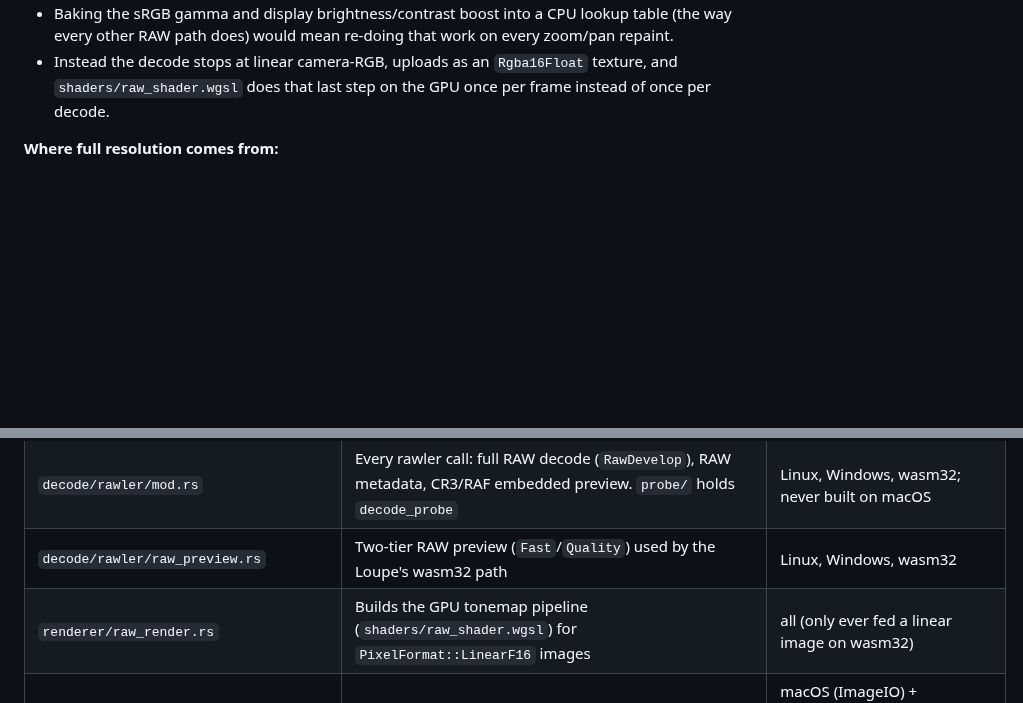
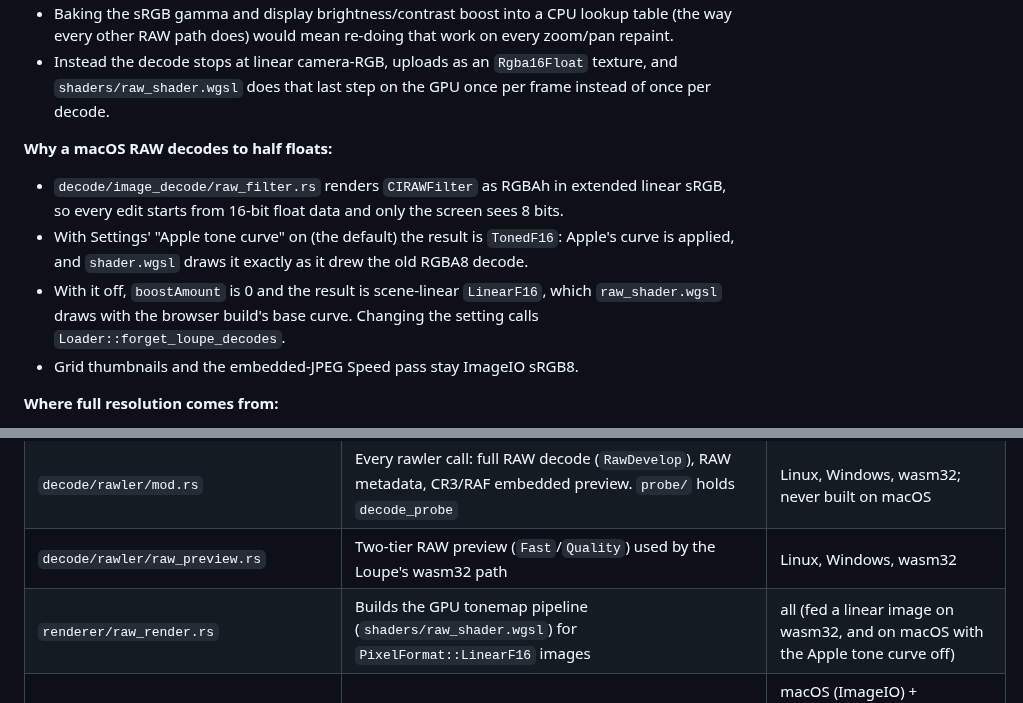
Before and after one commit to andrewyao/lightphotos, a Markdown page: docs/ARCHITECTURE.md, 2 parts joined by grey strips. GitHub-like rendering; blank space fills up the shorter version.

Commit message:
docs: Describe macOS half-float RAW decodes and the tone curve setting
ARCHITECTURE.md said only wasm32 produces LinearF16 and that the macOS
Preview tier is ImageIO's. Both changed: macOS RAWs decode to TonedF16 or
LinearF16 through CIRAWFilter, Preview included.

```diff
--- a/docs/ARCHITECTURE.md
+++ b/docs/ARCHITECTURE.md
@@ -118,6 +118,18 @@ flowchart TD
 - Instead the decode stops at linear camera-RGB, uploads as an `Rgba16Float`
   texture, and `shaders/raw_shader.wgsl` does that last step on the GPU once per
   frame instead of once per decode.
+
+**Why a macOS RAW decodes to half floats:**
+- `decode/image_decode/raw_filter.rs` renders `CIRAWFilter` as RGBAh in
+  extended linear sRGB, so every edit starts from 16-bit float data and
+  only the screen sees 8 bits.
+- With Settings' "Apple tone curve" on (the default) the result is
+  `TonedF16`: Apple's curve is applied, and `shader.wgsl` draws it exactly as
+  it drew the old RGBA8 decode.
+- With it off, `boostAmount` is 0 and the result is scene-linear
+  `LinearF16`, which `raw_shader.wgsl` draws with the browser build's base
+  curve. Changing the setting calls `Loader::forget_loupe_decodes`.
+- Grid thumbnails and the embedded-JPEG Speed pass stay ImageIO sRGB8.
 
 **Where full resolution comes from:**
 - `Loader::request_full` (native) and `request_web_full` (wasm32) are only
@@ -511,7 +523,7 @@ already keeps handles for.
 | `decode/image_decode/nonmac_decode.rs` | Full decode + metadata read, non-mac arm (`image` crate + `kamadak-exif`; RAW goes to `decode/rawler/`) | Linux/Windows; RAW/JPEG-decode functions also reused by wasm32 |
 | `decode/rawler/mod.rs` | Every rawler call: full RAW decode (`RawDevelop`), RAW metadata, CR3/RAF embedded preview. `probe/` holds `decode_probe` | Linux, Windows, wasm32; never built on macOS |
 | `decode/rawler/raw_preview.rs` | Two-tier RAW preview (`Fast`/`Quality`) used by the Loupe's wasm32 path | Linux, Windows, wasm32 |
-| `renderer/raw_render.rs` | Builds the GPU tonemap pipeline (`shaders/raw_shader.wgsl`) for `PixelFormat::LinearF16` images | all (only ever fed a linear image on wasm32) |
+| `renderer/raw_render.rs` | Builds the GPU tonemap pipeline (`shaders/raw_shader.wgsl`) for `PixelFormat::LinearF16` images | all (fed a linear image on wasm32, and on macOS with the Apple tone curve off) |
 | `jobs/thumbnail.rs` | Decode-at-size for both the Loupe's screen-fit preview and Grid thumbnails, plus the on-disk `.thumb.jpg` cache in `.lightphotos/` | macOS (ImageIO) + Linux/Windows (`kamadak-exif`/`rawler`); wasm32 keeps the same entry naming through `web/web_thumb_cache.rs` |
 | `decode/image_encode.rs` | JPEG write for export | macOS (ImageIO) / Linux/Windows (`mozjpeg-rs`) |
 | `decode/coregraphics.rs` | Shared CFURL/bitmap-context setup for `decode/image_decode/mod.rs`/`decode/image_encode.rs` | macOS |
```
Also changed, not shown: other parts of docs/ARCHITECTURE.md (+3 -3 lines).
